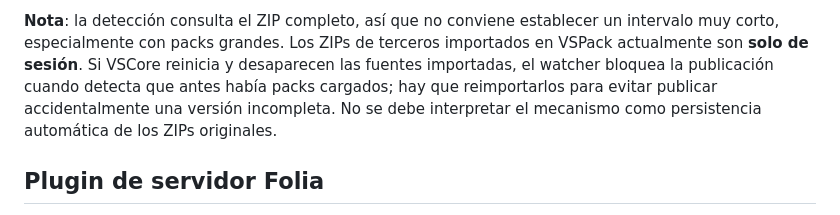
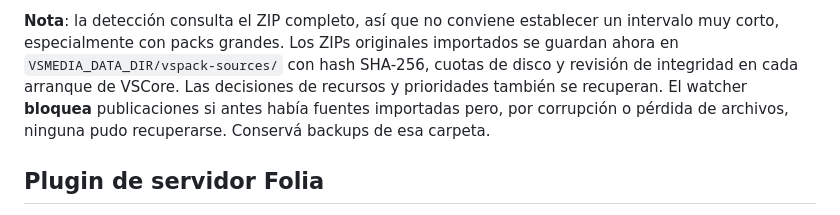
Before and after one commit to JoseDaniel03/VSMedia, a Markdown page: docs/VSPACK-AUTO-PUBLISH.md, the part around the change. Drawn GitHub-style.

Commit message:
docs(vspack): document persisted original packs and watcher anti-loss safeguard

```diff
--- a/docs/VSPACK-AUTO-PUBLISH.md
+++ b/docs/VSPACK-AUTO-PUBLISH.md
@@ -97,11 +97,12 @@ publicaciones/revision-<SHA256> y publication-state.json en la carpeta raíz.
 
 **Nota**: la detección consulta el ZIP completo, así que no conviene
 establecer un intervalo muy corto, especialmente con packs grandes.
-Los ZIPs de terceros importados en VSPack actualmente son **solo de sesión**.
-Si VSCore reinicia y desaparecen las fuentes importadas, el watcher bloquea
-la publicación cuando detecta que antes había packs cargados; hay que reimportarlos
-para evitar publicar accidentalmente una versión incompleta. No se debe
-interpretar el mecanismo como persistencia automática de los ZIPs originales.
+Los ZIPs originales importados se guardan ahora en
+`VSMEDIA_DATA_DIR/vspack-sources/` con hash SHA-256, cuotas de disco y
+revisión de integridad en cada arranque de VSCore. Las decisiones de recursos
+y prioridades también se recuperan. El watcher **bloquea** publicaciones si
+antes había fuentes importadas pero, por corrupción o pérdida de archivos,
+ninguna pudo recuperarse. Conservá backups de esa carpeta.
 
 ## Plugin de servidor Folia
 
```
